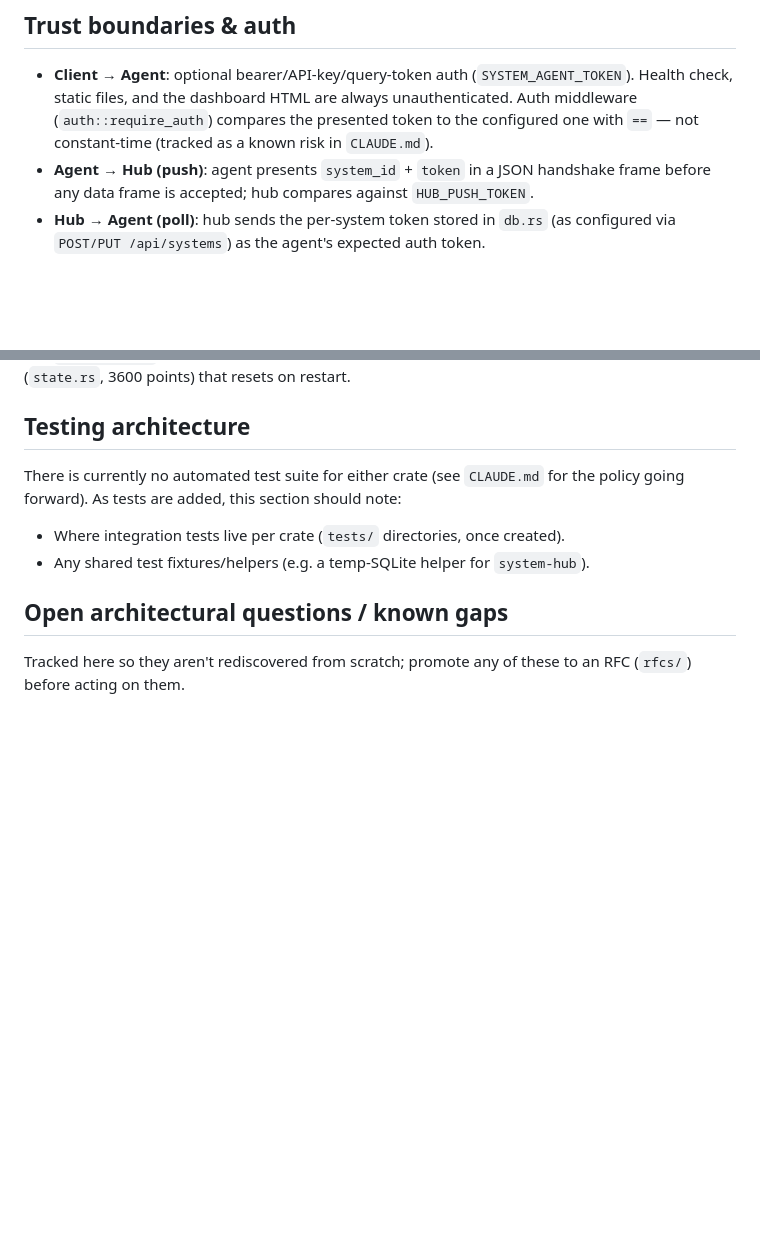
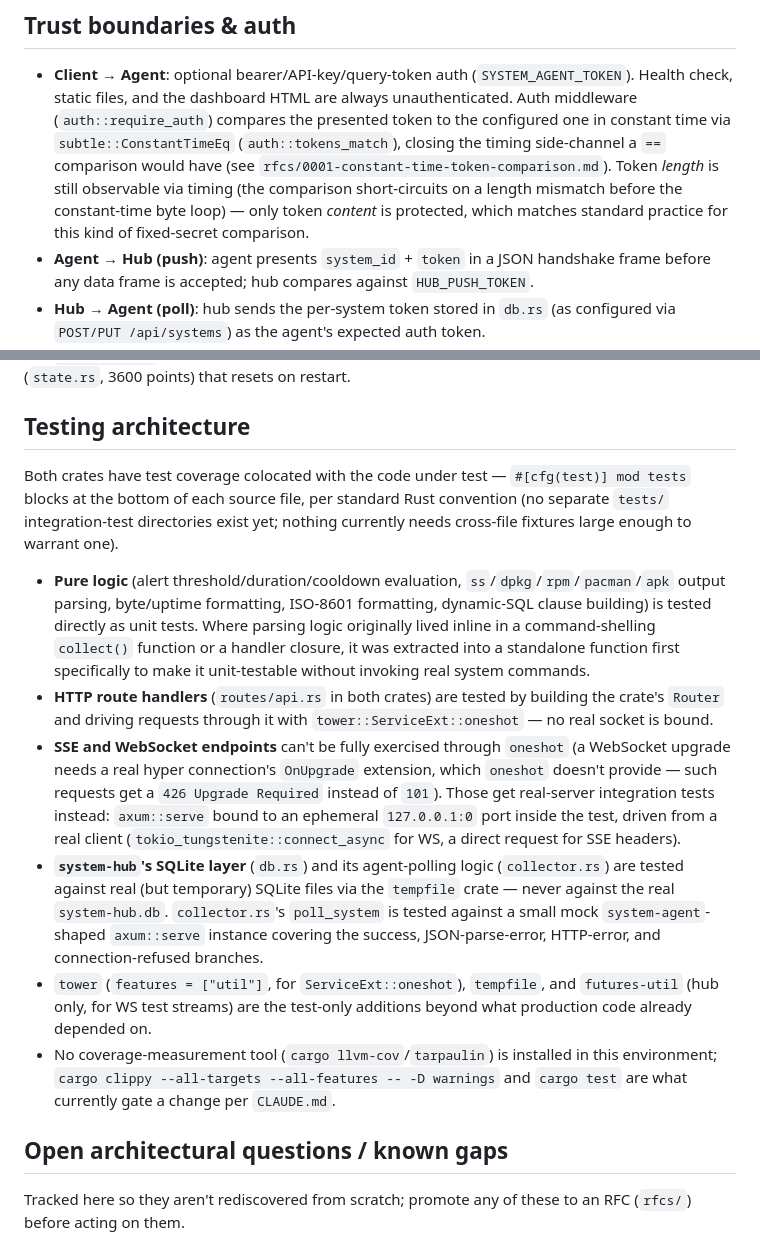
Before and after one commit to pietrangelo/monitoring-agent, a Markdown page: docs/ARCHITECTURE.md, 2 parts joined by grey strips. Rendered like a GitHub page; blank space fills up the shorter version.

Commit message:
docs: Update ARCHITECTURE.md for constant-time auth and test coverage
Trust boundaries section described the now-fixed non-constant-time token
comparison; testing architecture section still said no test suite existed.
Both now reflect current reality (see RFC 0001 and ce2d663).

Co-Authored-By: Claude Sonnet 5 <noreply@anthropic.com>
Claude-Session: https://claude.ai/code/session_01KRQYMGQSCKg8U6Zi9CAsTC

```diff
--- a/docs/ARCHITECTURE.md
+++ b/docs/ARCHITECTURE.md
@@ -85,8 +85,12 @@ System Agent (:9090)                         System Hub (:9091)
 
 - **Client → Agent**: optional bearer/API-key/query-token auth (`SYSTEM_AGENT_TOKEN`). Health
   check, static files, and the dashboard HTML are always unauthenticated. Auth middleware
-  (`auth::require_auth`) compares the presented token to the configured one with `==` — not
-  constant-time (tracked as a known risk in `CLAUDE.md`).
+  (`auth::require_auth`) compares the presented token to the configured one in constant time via
+  `subtle::ConstantTimeEq` (`auth::tokens_match`), closing the timing side-channel a `==`
+  comparison would have (see `rfcs/0001-constant-time-token-comparison.md`). Token *length* is
+  still observable via timing (the comparison short-circuits on a length mismatch before the
+  constant-time byte loop) — only token *content* is protected, which matches standard practice
+  for this kind of fixed-secret comparison.
 - **Agent → Hub (push)**: agent presents `system_id` + `token` in a JSON handshake frame before
   any data frame is accepted; hub compares against `HUB_PUSH_TOKEN`.
 - **Hub → Agent (poll)**: hub sends the per-system token stored in `db.rs` (as configured via
@@ -119,11 +123,36 @@ The `system-agent` has no persistent storage — its metric history is an in-mem
 
 ## Testing architecture
 
-There is currently no automated test suite for either crate (see `CLAUDE.md` for the policy
-going forward). As tests are added, this section should note:
+Both crates have test coverage colocated with the code under test — `#[cfg(test)] mod tests`
+blocks at the bottom of each source file, per standard Rust convention (no separate `tests/`
+integration-test directories exist yet; nothing currently needs cross-file fixtures large enough
+to warrant one).
 
-- Where integration tests live per crate (`tests/` directories, once created).
-- Any shared test fixtures/helpers (e.g. a temp-SQLite helper for `system-hub`).
+- **Pure logic** (alert threshold/duration/cooldown evaluation, `ss`/`dpkg`/`rpm`/`pacman`/`apk`
+  output parsing, byte/uptime formatting, ISO-8601 formatting, dynamic-SQL clause building) is
+  tested directly as unit tests. Where parsing logic originally lived inline in a
+  command-shelling `collect()` function or a handler closure, it was extracted into a standalone
+  function first specifically to make it unit-testable without invoking real system commands.
+- **HTTP route handlers** (`routes/api.rs` in both crates) are tested by building the crate's
+  `Router` and driving requests through it with `tower::ServiceExt::oneshot` — no real socket is
+  bound.
+- **SSE and WebSocket endpoints** can't be fully exercised through `oneshot` (a WebSocket upgrade
+  needs a real hyper connection's `OnUpgrade` extension, which `oneshot` doesn't provide — such
+  requests get a `426 Upgrade Required` instead of `101`). Those get real-server integration
+  tests instead: `axum::serve` bound to an ephemeral `127.0.0.1:0` port inside the test, driven
+  from a real client (`tokio_tungstenite::connect_async` for WS, a direct request for SSE
+  headers).
+- **`system-hub`'s SQLite layer** (`db.rs`) and its agent-polling logic (`collector.rs`) are
+  tested against real (but temporary) SQLite files via the `tempfile` crate — never against the
+  real `system-hub.db`. `collector.rs`'s `poll_system` is tested against a small mock
+  `system-agent`-shaped `axum::serve` instance covering the success, JSON-parse-error,
+  HTTP-error, and connection-refused branches.
+- `tower` (`features = ["util"]`, for `ServiceExt::oneshot`), `tempfile`, and `futures-util` (hub
+  only, for WS test streams) are the test-only additions beyond what production code already
+  depended on.
+- No coverage-measurement tool (`cargo llvm-cov`/`tarpaulin`) is installed in this environment;
+  `cargo clippy --all-targets --all-features -- -D warnings` and `cargo test` are what currently
+  gate a change per `CLAUDE.md`.
 
 ## Open architectural questions / known gaps
 
```
